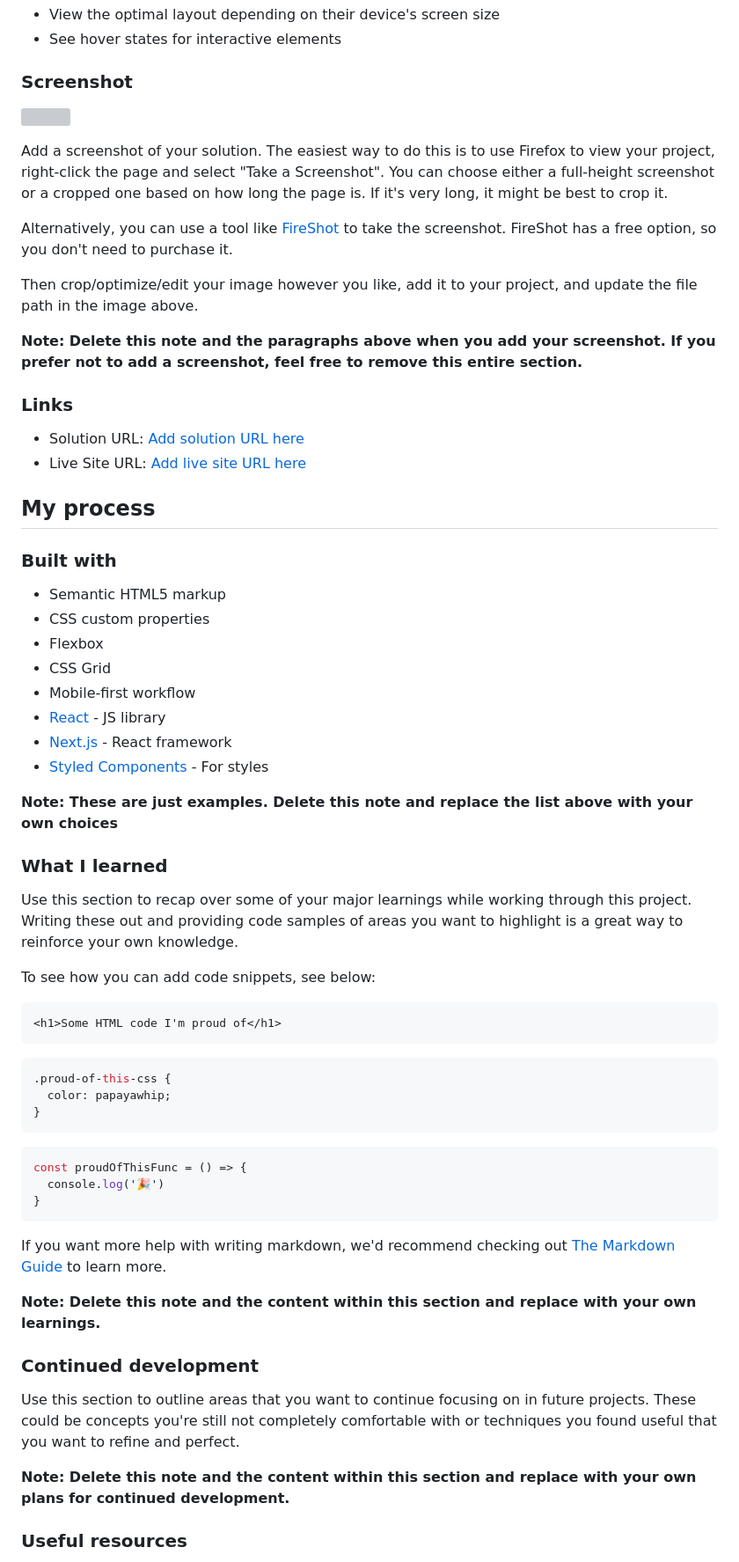
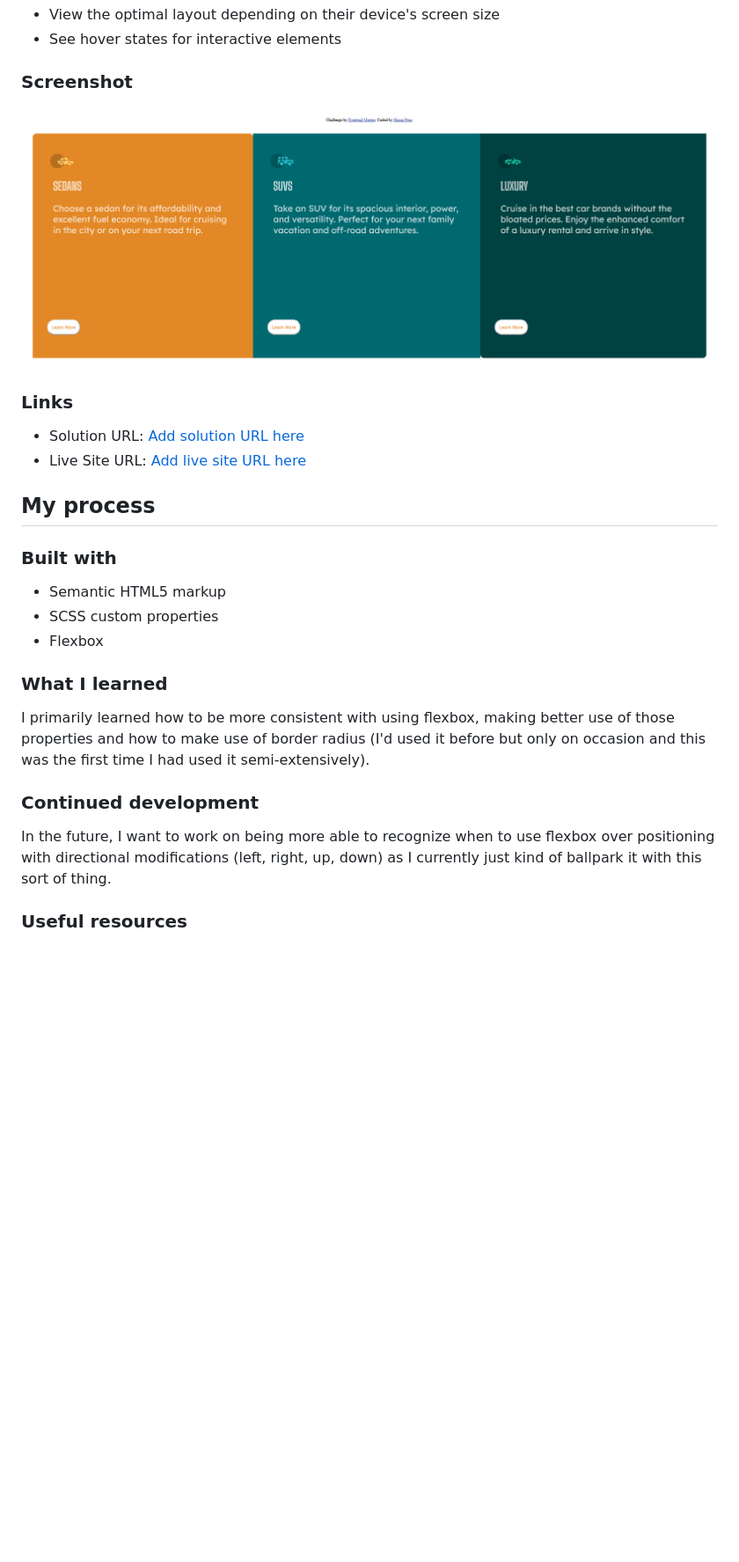
Before and after one commit to DarkPhoenixNinja92/3-Column-Preview-Card-Component, a Markdown page: README-template.md, the part around one of its changes. Shown at 88% size. Drawn GitHub-style; pictures changed too: screenshot/3-Column-Preview-Card.png (added); blank space fills up the shorter version; grey boxes are pictures that could not be loaded.

````diff
--- a/README-template.md
+++ b/README-template.md
@@ -29,15 +29,7 @@ Users should be able to:
 
 ### Screenshot
 
-![](./screenshot.jpg)
-
-Add a screenshot of your solution. The easiest way to do this is to use Firefox to view your project, right-click the page and select "Take a Screenshot". You can choose either a full-height screenshot or a cropped one based on how long the page is. If it's very long, it might be best to crop it.
-
-Alternatively, you can use a tool like [FireShot](https://getfireshot.com/) to take the screenshot. FireShot has a free option, so you don't need to purchase it.
-
-Then crop/optimize/edit your image however you like, add it to your project, and update the file path in the image above.
-
-**Note: Delete this note and the paragraphs above when you add your screenshot. If you prefer not to add a screenshot, feel free to remove this entire section.**
+![](./screenshot/3-Column-Preview-Card.png)
 
 ### Links
 
@@ -49,45 +41,16 @@ Then crop/optimize/edit your image however you like, add it to your project, and
 ### Built with
 
 - Semantic HTML5 markup
-- CSS custom properties
+- SCSS custom properties
 - Flexbox
-- CSS Grid
-- Mobile-first workflow
-- [React](https://reactjs.org/) - JS library
-- [Next.js](https://nextjs.org/) - React framework
-- [Styled Components](https://styled-components.com/) - For styles
-
-**Note: These are just examples. Delete this note and replace the list above with your own choices**
 
 ### What I learned
 
-Use this section to recap over some of your major learnings while working through this project. Writing these out and providing code samples of areas you want to highlight is a great way to reinforce your own knowledge.
-
-To see how you can add code snippets, see below:
-
-```html
-<h1>Some HTML code I'm proud of</h1>
-```
-```css
-.proud-of-this-css {
-  color: papayawhip;
-}
-```
-```js
-const proudOfThisFunc = () => {
-  console.log('🎉')
-}
-```
-
-If you want more help with writing markdown, we'd recommend checking out [The Markdown Guide](https://www.markdownguide.org/) to learn more.
-
-**Note: Delete this note and the content within this section and replace with your own learnings.**
+I primarily learned how to be more consistent with using flexbox, making better use of those properties and how to make use of border radius (I'd used it before but only on occasion and this was the first time I had used it semi-extensively).
 
 ### Continued development
 
-Use this section to outline areas that you want to continue focusing on in future projects. These could be concepts you're still not completely comfortable with or techniques you found useful that you want to refine and perfect.
-
-**Note: Delete this note and the content within this section and replace with your own plans for continued development.**
+In the future, I want to work on being more able to recognize when to use flexbox over positioning with directional modifications (left, right, up, down) as I currently just kind of ballpark it with this sort of thing.
 
 ### Useful resources
 
````
Also changed, not shown: other parts of README-template.md (+5 -15 lines), README.md (deleted, +0 -92 lines), style-guide.md (deleted, +0 -16 lines), 8 other files.
